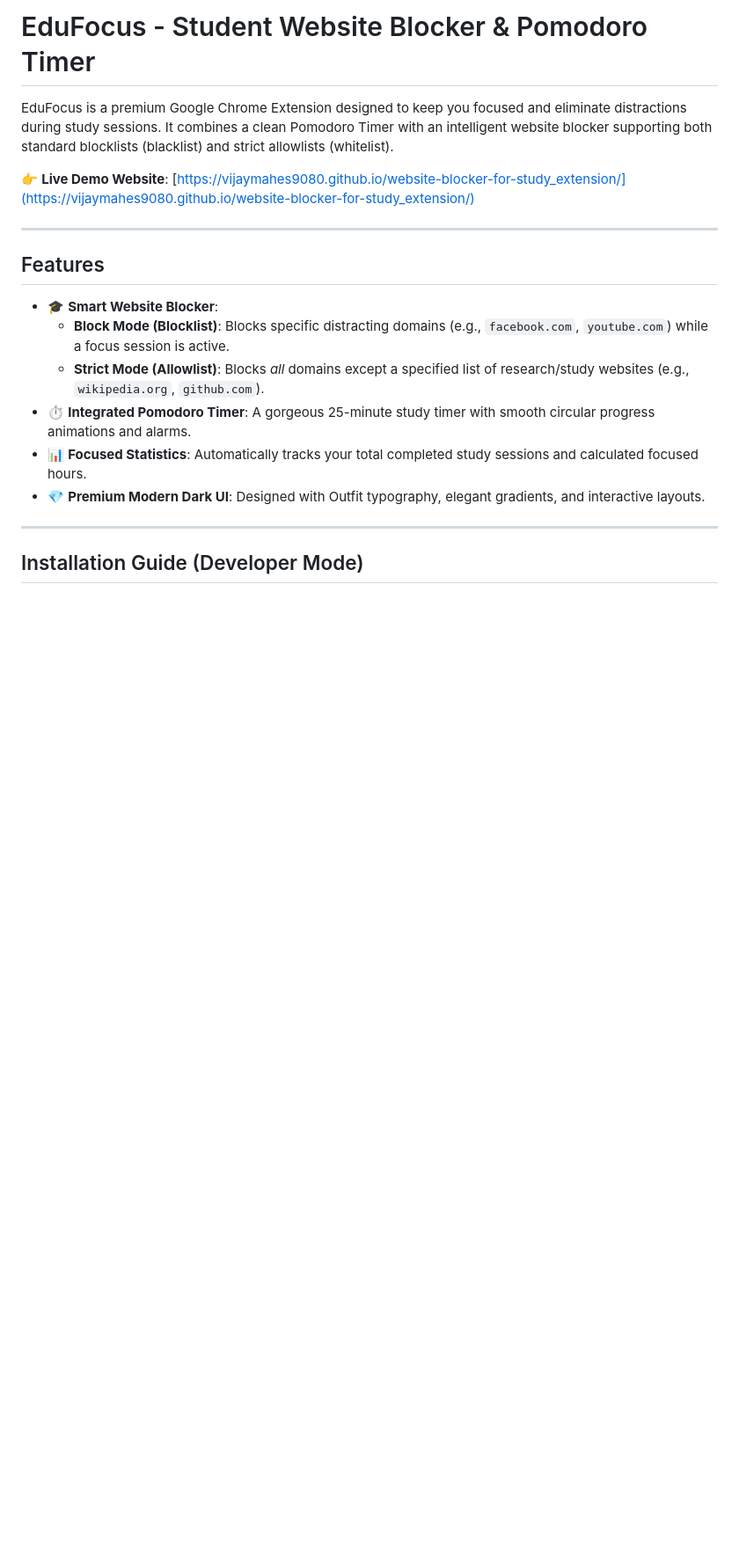
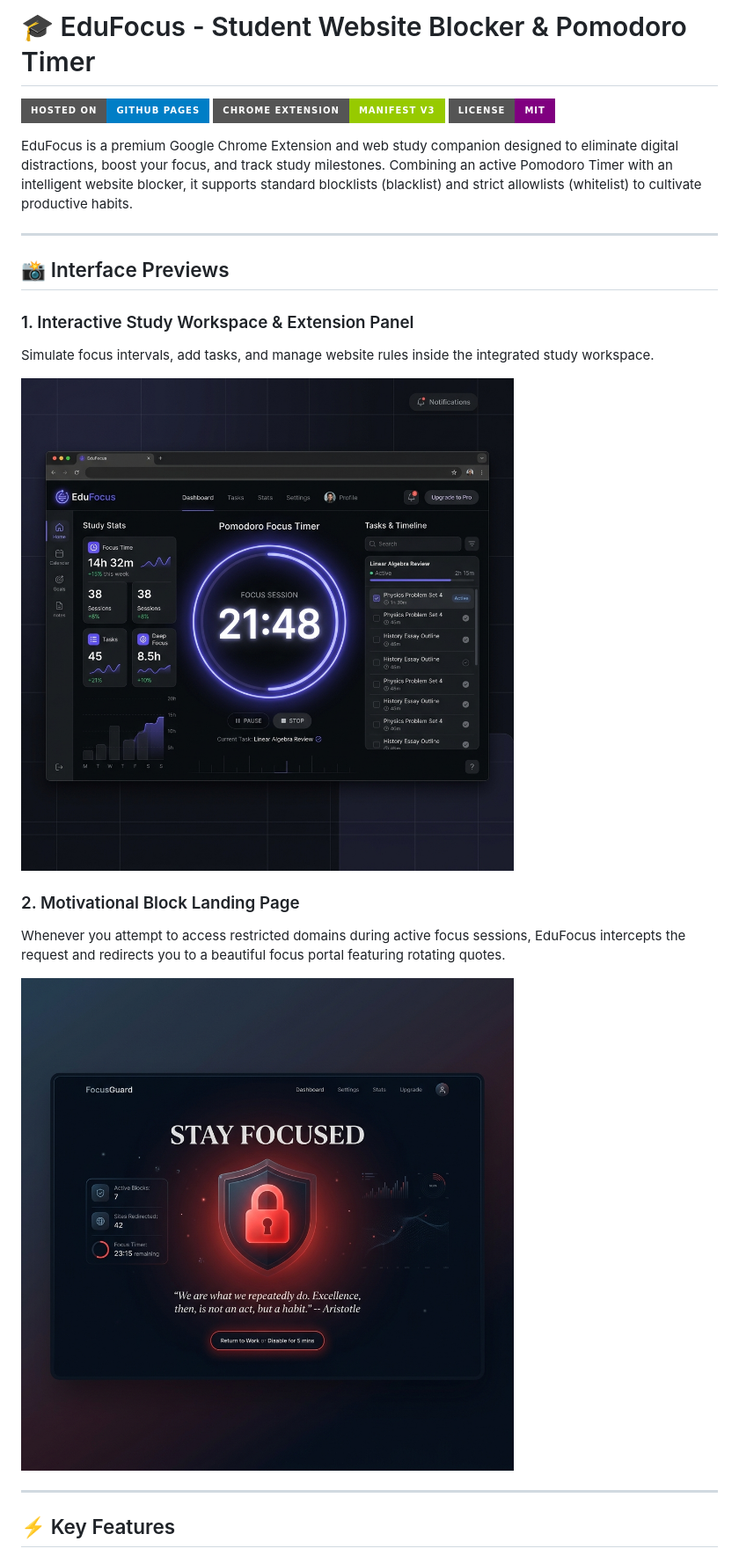
Before and after one commit to vijaymahes9080/website-blocker-for-study_extension, a Markdown page: README.md, the part around the change printed below. Shown: that part at 88% size. Drawn GitHub-style; pictures changed too: images/blocked_mockup.png (added), images/dashboard_mockup.png (added); badges without logos; blank space fills up the shorter version.

Commit message:
Update README.md with premium badges, descriptions, and mockups

```diff
--- a/README.md
+++ b/README.md
@@ -1,21 +1,26 @@
-# EduFocus - Student Website Blocker & Pomodoro Timer
+# 🎓 EduFocus - Student Website Blocker & Pomodoro Timer
 
-EduFocus is a premium Google Chrome Extension designed to keep you focused and eliminate distractions during study sessions. It combines a clean Pomodoro Timer with an intelligent website blocker supporting both standard blocklists (blacklist) and strict allowlists (whitelist).
+[![GitHub Pages Deployment](https://img.shields.io/badge/Hosted_on-GitHub_Pages-blue?style=for-the-badge&logo=github)](https://vijaymahes9080.github.io/website-blocker-for-study_extension/)
+[![Manifest Version](https://img.shields.io/badge/Chrome_Extension-Manifest_V3-green?style=for-the-badge&logo=googlechrome)](https://developer.chrome.com/docs/extensions/mv3/intro/)
+[![License](https://img.shields.io/badge/License-MIT-purple?style=for-the-badge)](LICENSE)
 
-👉 **Live Demo Website**: [https://vijaymahes9080.github.io/website-blocker-for-study_extension/](https://vijaymahes9080.github.io/website-blocker-for-study_extension/)
+EduFocus is a premium Google Chrome Extension and web study companion designed to eliminate digital distractions, boost your focus, and track study milestones. Combining an active Pomodoro Timer with an intelligent website blocker, it supports standard blocklists (blacklist) and strict allowlists (whitelist) to cultivate productive habits.
 
 ---
 
-## Features
+## 📸 Interface Previews
 
-- 🎓 **Smart Website Blocker**:
-  - **Block Mode (Blocklist)**: Blocks specific distracting domains (e.g., `facebook.com`, `youtube.com`) while a focus session is active.
-  - **Strict Mode (Allowlist)**: Blocks *all* domains except a specified list of research/study websites (e.g., `wikipedia.org`, `github.com`).
-- ⏱️ **Integrated Pomodoro Timer**: A gorgeous 25-minute study timer with smooth circular progress animations and alarms.
-- 📊 **Focused Statistics**: Automatically tracks your total completed study sessions and calculated focused hours.
-- 💎 **Premium Modern Dark UI**: Designed with Outfit typography, elegant gradients, and interactive layouts.
+### 1. Interactive Study Workspace & Extension Panel
+Simulate focus intervals, add tasks, and manage website rules inside the integrated study workspace.
+
+![Interactive Study Workspace & Extension Panel](images/dashboard_mockup.png)
+
+### 2. Motivational Block Landing Page
+Whenever you attempt to access restricted domains during active focus sessions, EduFocus intercepts the request and redirects you to a beautiful focus portal featuring rotating quotes.
+
+![Blocked Site Landing Page Redirect](images/blocked_mockup.png)
 
 ---
 
-## Installation Guide (Developer Mode)
+## ⚡ Key Features
 
```
Also changed, not shown: other parts of README.md (+37 -24 lines).
